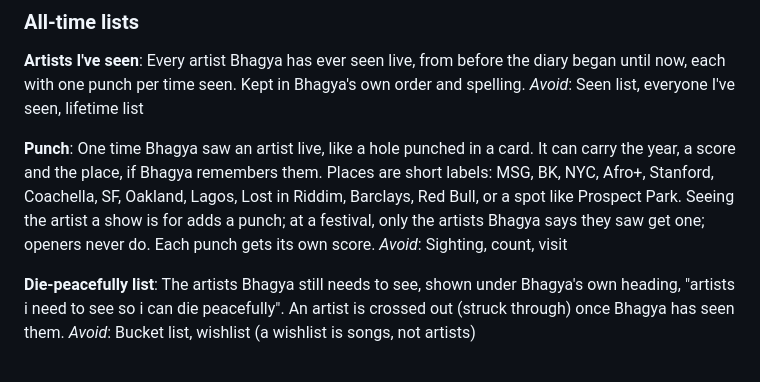
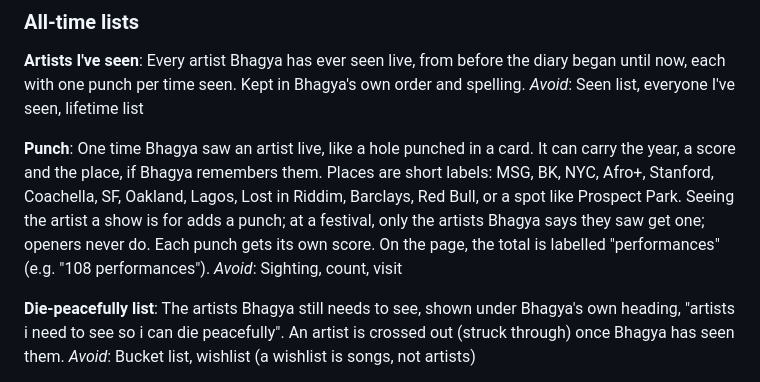
Before and after one commit to b-devnani/concerts, a Markdown page: CONTEXT.md, the part around the change. GitHub-like rendering.

Commit message:
Label the punch total "performances" on the page
Co-Authored-By: Claude Opus 5.5 <noreply@anthropic.com>
Claude-Session: https://claude.ai/code/session_01CjfPKzeVNyUW77hDCT5z6t

```diff
--- a/CONTEXT.md
+++ b/CONTEXT.md
@@ -87,6 +87,7 @@ _Avoid_: Seen list, everyone I've seen, lifetime list
 
 **Punch**:
 One time Bhagya saw an artist live, like a hole punched in a card. It can carry the year, a score and the place, if Bhagya remembers them. Places are short labels: MSG, BK, NYC, Afro+, Stanford, Coachella, SF, Oakland, Lagos, Lost in Riddim, Barclays, Red Bull, or a spot like Prospect Park. Seeing the artist a show is for adds a punch; at a festival, only the artists Bhagya says they saw get one; openers never do. Each punch gets its own score.
+On the page, the total is labelled "performances" (e.g. "108 performances").
 _Avoid_: Sighting, count, visit
 
 **Die-peacefully list**:
```
